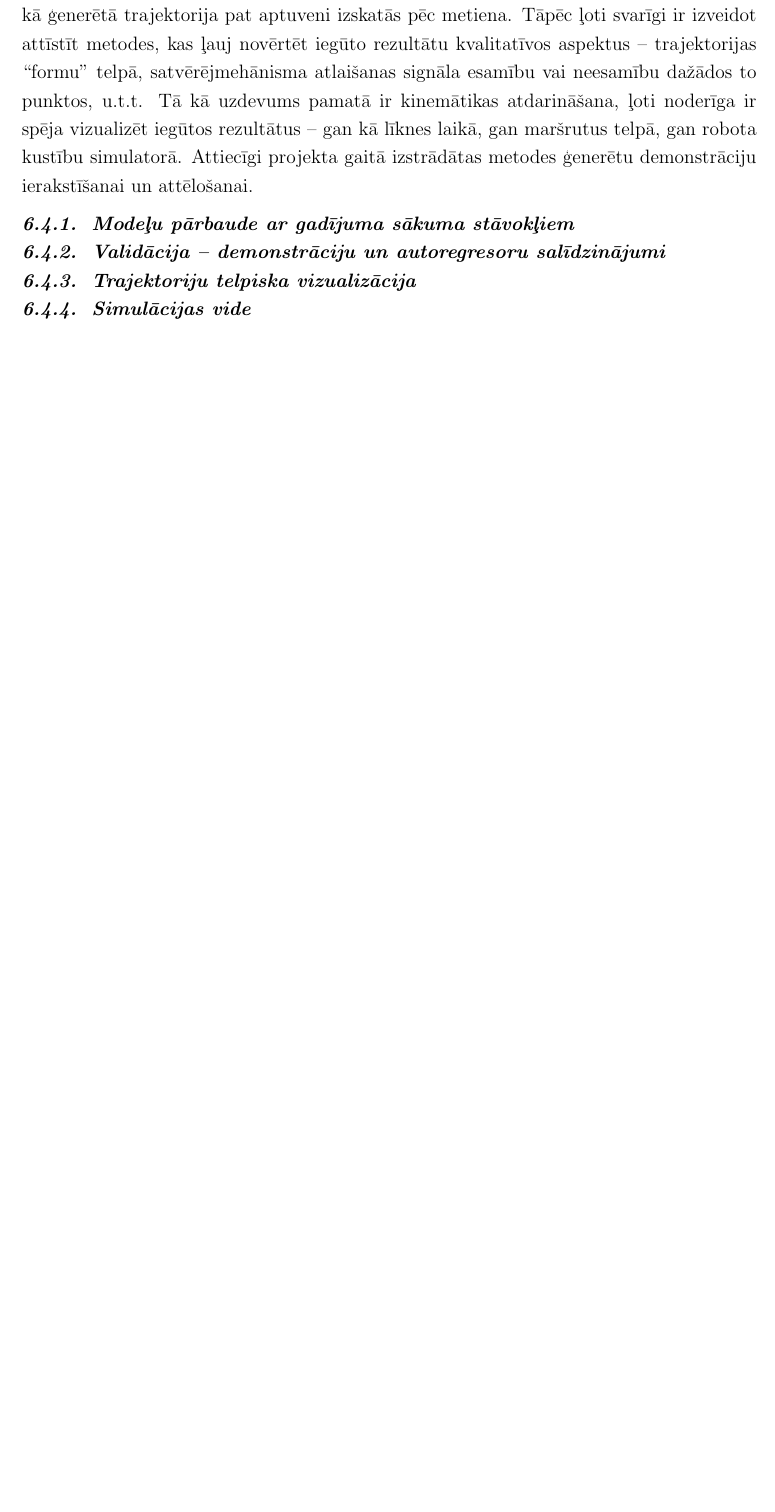
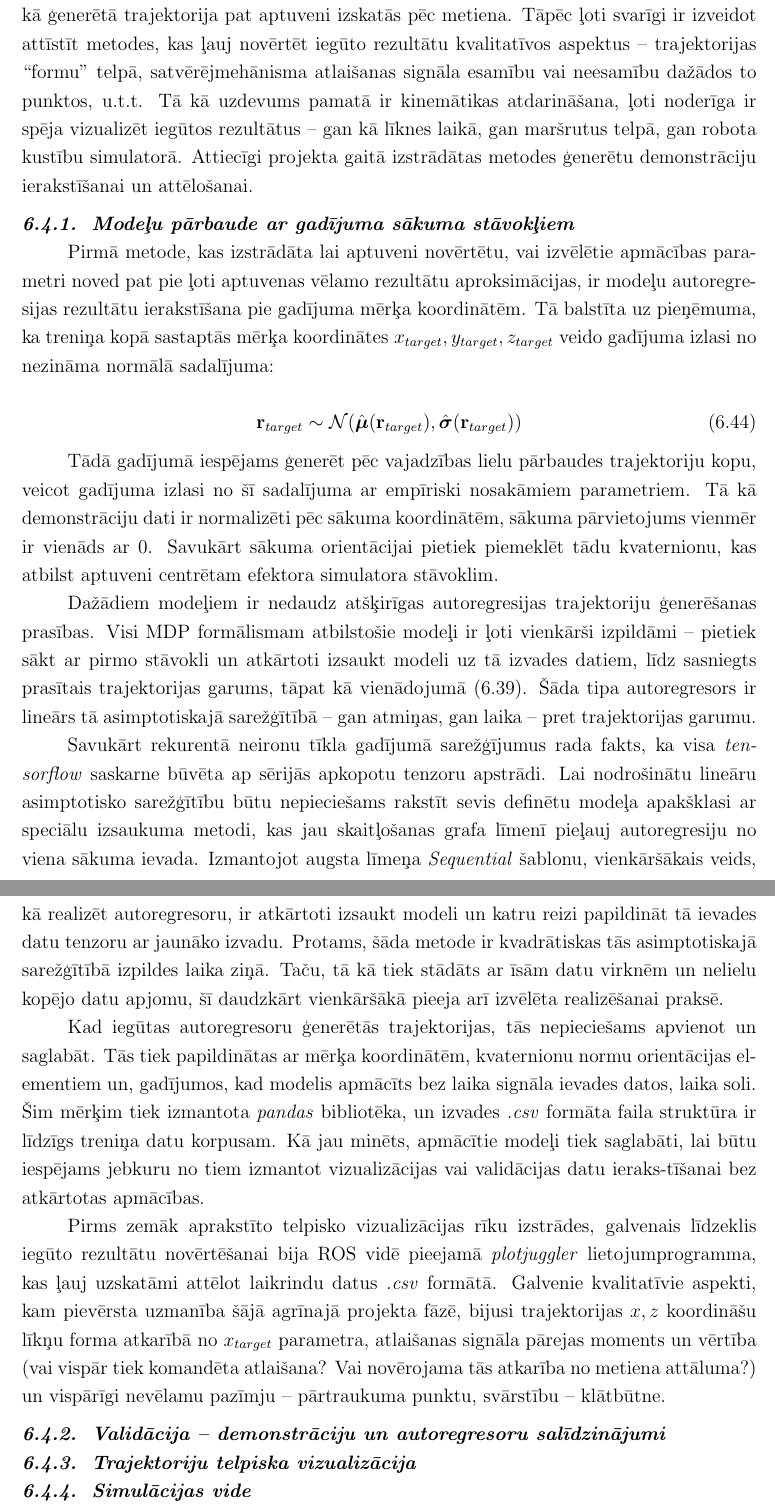
Before and after one commit to peteris-racinskis/masters, a LaTeX document (tex-gd/MAG_GD_Racinskis_pr20015.tex): part of page 48 of 56 before the commit and two parts of pages 48 and 49 of 57 after it, the two joined at a grey line, cut so that both start at the same text, the shorter picture padded with empty space. Compiled offline with pdfLaTeX.

Commit message:
writeup about sampled target coords

```diff
--- a/tex-gd/MAG_GD_Racinskis_pr20015.tex
+++ b/tex-gd/MAG_GD_Racinskis_pr20015.tex
@@ -1233,6 +1233,22 @@ It sevišķi problēma saasinās situācijās ka šī darba agrīnajās stadijā
 
 \subsubsection{Modeļu pārbaude ar gadījuma sākuma stāvokļiem}
 
+Pirmā metode, kas izstrādāta lai aptuveni novērtētu, vai izvēlētie apmācības para-metri noved pat pie ļoti aptuvenas vēlamo rezultātu aproksimācijas, ir modeļu autoregresijas rezultātu ierakstīšana pie gadījuma mērķa koordinātēm. Tā balstīta uz pieņēmuma, ka treniņa kopā sastaptās mērķa koordinātes $x_{target}, y_{target}, z_{target}$ veido gadījuma izlasi no nezināma normālā sadalījuma:
+
+\begin{equation}
+    \mathbf{r}_{target} \sim \mathcal{N}(\hat{\boldsymbol{\mu}}(\mathbf{r}_{target}), \hat{\boldsymbol{\sigma}}(\mathbf{r}_{target}))
+\end{equation}
+
+Tādā gadījumā iespējams ģenerēt pēc vajadzības lielu pārbaudes trajektoriju kopu, veicot gadījuma izlasi no šī sadalījuma ar empīriski nosakāmiem parametriem. Tā kā demonstrāciju dati ir normalizēti pēc sākuma koordinātēm, sākuma pārvietojums vienmēr ir vienāds ar 0. Savukārt sākuma orientācijai pietiek piemeklēt tādu kvaternionu, kas atbilst aptuveni centrētam efektora simulatora stāvoklim.
+
+Dažādiem modeļiem ir nedaudz atšķirīgas autoregresijas trajektoriju ģenerēšanas prasības. Visi MDP formālismam atbilstošie modeļi ir ļoti vienkārši izpildāmi -- pietiek sākt ar pirmo stāvokli un atkārtoti izsaukt modeli uz tā izvades datiem, līdz sasniegts prasītais trajektorijas garums, tāpat kā vienādojumā (6.39). Šāda tipa autoregresors ir lineārs tā asimptotiskajā sarežģītībā -- gan atmiņas, gan laika -- pret trajektorijas garumu.
+
+Savukārt rekurentā neironu tīkla gadījumā sarežģījumus rada fakts, ka visa \textit{tensorflow} saskarne būvēta ap sērijās apkopotu tenzoru apstrādi. Lai nodrošinātu lineāru asimptotisko sarežģītību būtu nepieciešams rakstīt sevis definētu modeļa apakšklasi ar speciālu izsaukuma metodi, kas jau skaitļošanas grafa līmenī pieļauj autoregresiju no viena sākuma ievada. Izmantojot augsta līmeņa \textit{Sequential} šablonu, vienkāršākais veids, kā realizēt autoregresoru, ir atkārtoti izsaukt modeli un katru reizi papildināt tā ievades datu tenzoru ar jaunāko izvadu. Protams, šāda metode ir kvadrātiskas tās asimptotiskajā sarežģītībā izpildes laika ziņā. Taču, tā kā tiek stādāts ar īsām datu virknēm un nelielu kopējo datu apjomu, šī daudzkārt vienkāršākā pieeja arī izvēlēta realizēšanai praksē.
+
+Kad iegūtas autoregresoru ģenerētās trajektorijas, tās nepieciešams apvienot un saglabāt. Tās tiek papildinātas ar mērķa koordinātēm, kvaternionu normu orientācijas elementiem un, gadījumos, kad modelis apmācīts bez laika signāla ievades datos, laika soli.  Šim mērķim tiek izmantota \textit{pandas} bibliotēka, un izvades \textit{.csv} formāta faila struktūra ir līdzīgs treniņa datu korpusam. Kā jau minēts, apmācītie modeļi tiek saglabāti, lai būtu iespējams jebkuru no tiem izmantot vizualizācijas vai validācijas datu ieraks-tīšanai bez atkārtotas apmācības.
+
+Pirms zemāk aprakstīto telpisko vizualizācijas rīku izstrādes, galvenais līdzeklis iegūto rezultātu novērtēšanai bija ROS vidē pieejamā \textit{plotjuggler} lietojumprogramma, kas ļauj uzskatāmi attēlot laikrindu datus \textit{.csv} formātā. Galvenie kvalitatīvie aspekti, kam pievērsta uzmanība šājā agrīnajā projekta fāzē, bijusi trajektorijas $x, z$ koordināšu līkņu forma atkarībā no $x_{target}$ parametra, atlaišanas signāla pārejas moments un vērtība (vai vispār tiek komandēta atlaišana? Vai novērojama tās atkarība no metiena attāluma?) un vispārīgi nevēlamu pazīmju -- pārtraukuma punktu, svārstību -- klātbūtne.
+
 \subsubsection{Validācija -- demonstrāciju un autoregresoru salīdzinājumi}
 
 \subsubsection{Trajektoriju telpiska vizualizācija}
```
Also changed, not shown: tex-gd/MAG_GD_Racinskis_pr20015.pdf, 2 other files.
